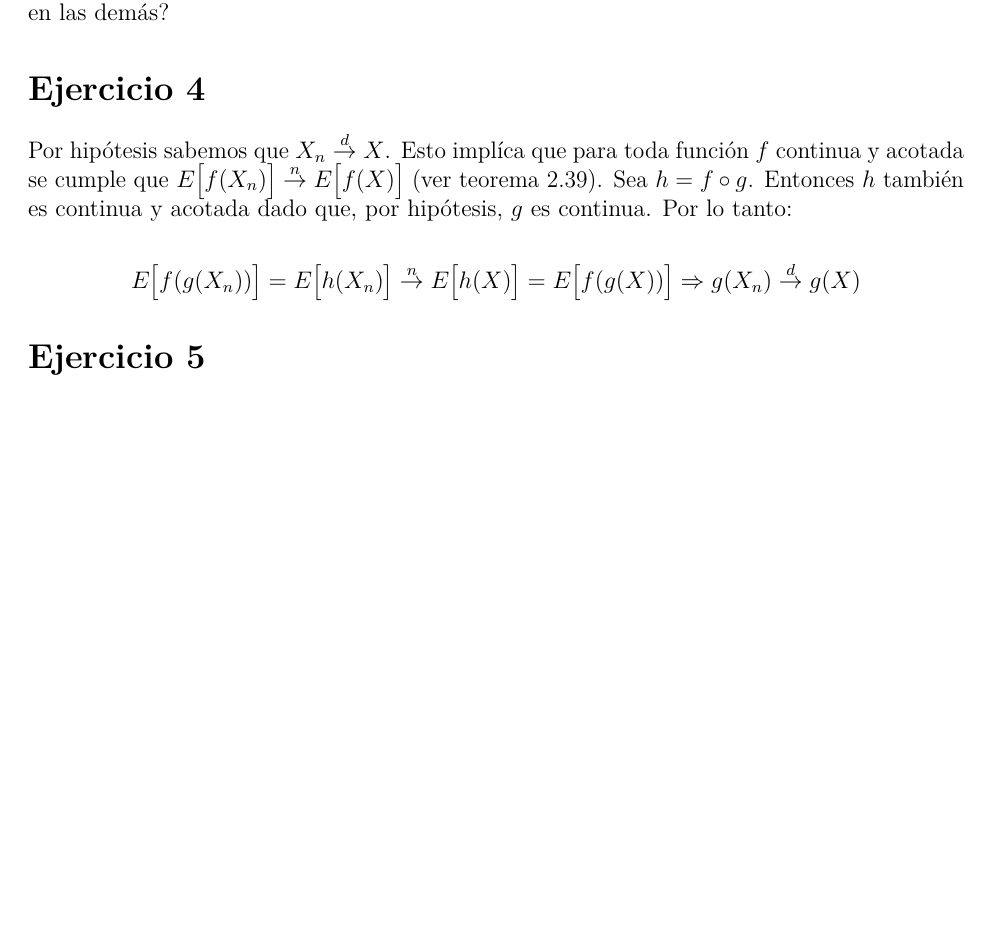
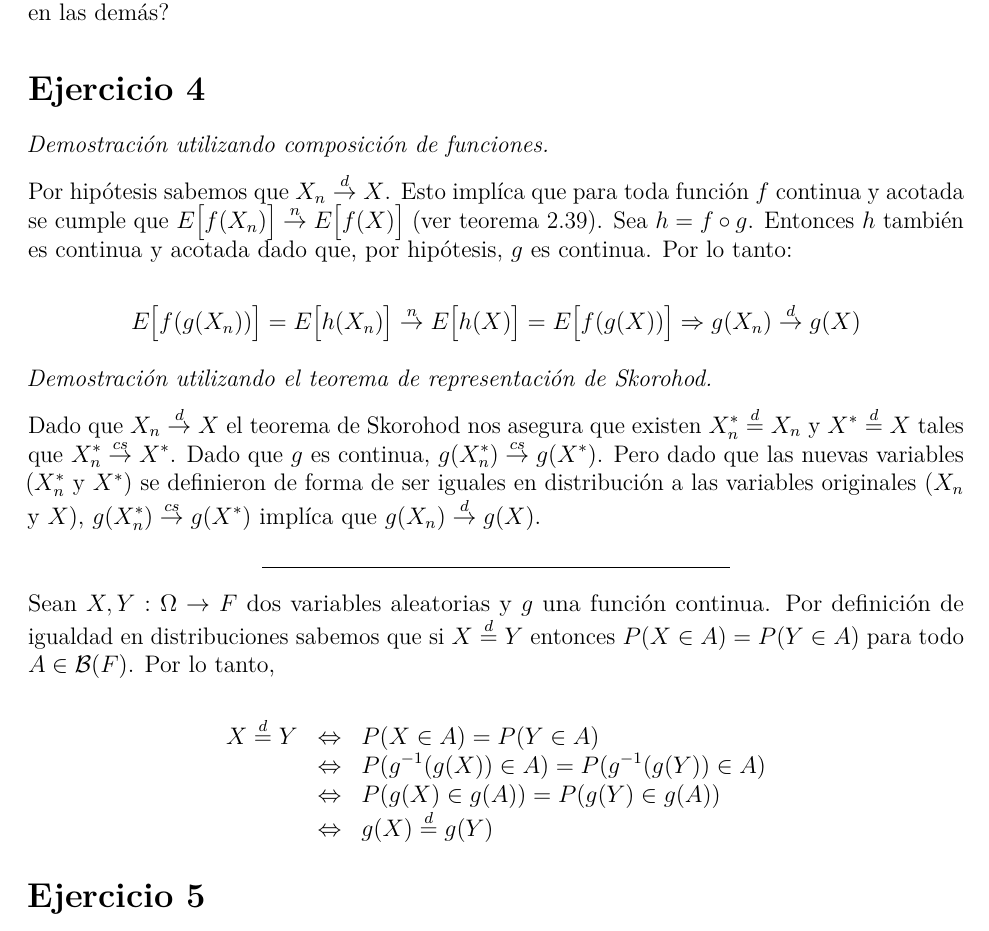
Before and after one commit to daczarne/prob2, an R Markdown document (practico3_sol.Rmd): part of page 5 of 6, cut so that both start at the same text, the shorter picture padded with empty space. Rendered offline with R 4.5, knitr and Pandoc, then LaTeX, with nearby package versions.

Commit message:
adicional ej 4

```diff
--- a/practico3_sol.Rmd
+++ b/practico3_sol.Rmd
@@ -152,9 +152,26 @@ $$Y_n^{X_n} = e^{X_n \log(Y_n)} \overset{d}{\rightarrow} e^{X \log 1} = e^{0} =
 
 # Ejercicio 4
 
+*Demostración utilizando composición de funciones.*
+
 Por hipótesis sabemos que $X_n \overset{d}{\rightarrow} X$. Esto implíca que para toda función $f$ continua y acotada se cumple que $E \big[ f(X_n) \big] \overset{n}{\rightarrow} E \big[ f(X) \big]$ (ver teorema 2.39). Sea $h = f \circ g$. Entonces $h$ también es continua y acotada dado que, por hipótesis, $g$ es continua. Por lo tanto:
 
 $$E \big[ f( g(X_n) ) \big] = E \big[ h(X_n) \big] \overset{n}{\rightarrow} E \big[ h(X) \big] = E \big[ f( g(X) ) \big] \Rightarrow g(X_n) \overset{d}{\rightarrow} g(X)$$
+
+*Demostración utilizando el teorema de representación de Skorohod.*
+
+Dado que $X_n \overset{d}{\rightarrow} X$ el teorema de Skorohod nos asegura que existen $X_n^* \overset{d}{=} X_n$ y $X^* \overset{d}{=} X$ tales que $X_n^* \overset{cs}{\rightarrow} X^*$. Dado que $g$ es continua, $g(X_n^*) \overset{cs}{\rightarrow} g(X^*)$. Pero dado que las nuevas variables ($X_n^*$ y $X^*$) se definieron de forma de ser iguales en distribución a las variables originales ($X_n$ y $X$), $g(X_n^*) \overset{cs}{\rightarrow} g(X^*)$ implíca que $g(X_n) \overset{d}{\rightarrow} g(X)$.
+
+***
+
+Sean $X, Y : \Omega \rightarrow F$ dos variables aleatorias y $g$ una función continua. Por definición de igualdad en distribuciones sabemos que si $X \overset{d}{=} Y$ entonces $P(X \in A) = P(Y \in A)$ para todo $A \in \mathcal{B}(F)$. Por lo tanto,
+
+$$\begin{array}{c c l}
+X \overset{d}{=} Y & \Leftrightarrow & P(X \in A) = P(Y \in A) \\
+                   & \Leftrightarrow & P(g^{-1}(g(X)) \in A) = P(g^{-1}(g(Y)) \in A) \\
+                   & \Leftrightarrow & P(g(X) \in g(A)) = P(g(Y) \in g(A)) \\
+                   & \Leftrightarrow & g(X) \overset{d}{=} g(Y)
+\end{array}$$
 
 # Ejercicio 5
 
```
